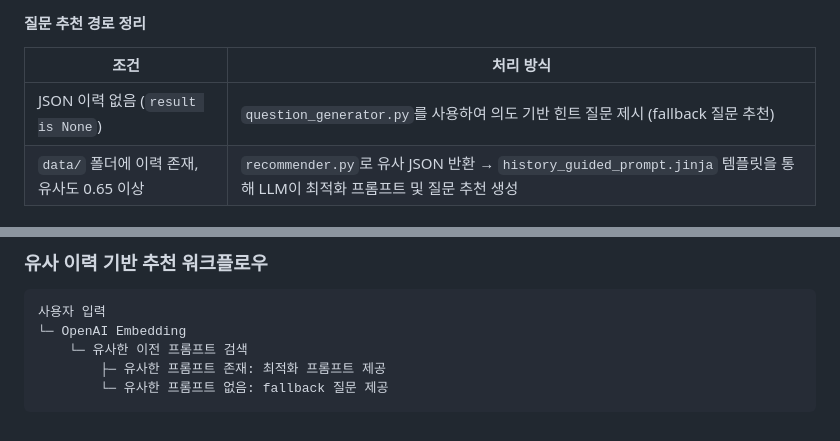
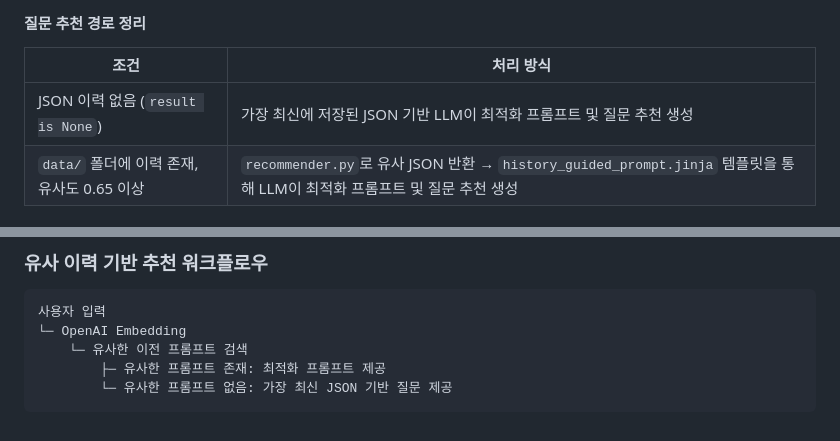
Before and after one commit to eunnnholee/video-agent-system, a Markdown page: README.md, 2 parts joined by grey strips. Drawn GitHub-style.

Commit message:
docs(readme): refine sections on workflow and prompt suggestion

````diff
--- a/README.md
+++ b/README.md
@@ -88,7 +88,7 @@ poetry run streamlit run app.py
 
 | 조건                            | 처리 방식                                                                                         |
 | ----------------------------- | --------------------------------------------------------------------------------------------- |
-| JSON 이력 없음 (`result is None`) | `question_generator.py`를 사용하여 의도 기반 힌트 질문 제시 (fallback 질문 추천)                                 |
+| JSON 이력 없음 (`result is None`) | 가장 최신에 저장된 JSON 기반 LLM이 최적화 프롬프트 및 질문 추천 생성                           |
 | `data/` 폴더에 이력 존재, 유사도 0.65 이상 | `recommender.py`로 유사 JSON 반환 → `history_guided_prompt.jinja` 템플릿을 통해 LLM이 최적화 프롬프트 및 질문 추천 생성 |
 
 ## 06. 아키텍처 및 디렉토리 구조
@@ -140,5 +140,5 @@ poetry run streamlit run app.py
 └─ OpenAI Embedding
     └─ 유사한 이전 프롬프트 검색
         ├─ 유사한 프롬프트 존재: 최적화 프롬프트 제공
-        └─ 유사한 프롬프트 없음: fallback 질문 제공
+        └─ 유사한 프롬프트 없음: 가장 최신 JSON 기반 질문 제공
 ```
````
